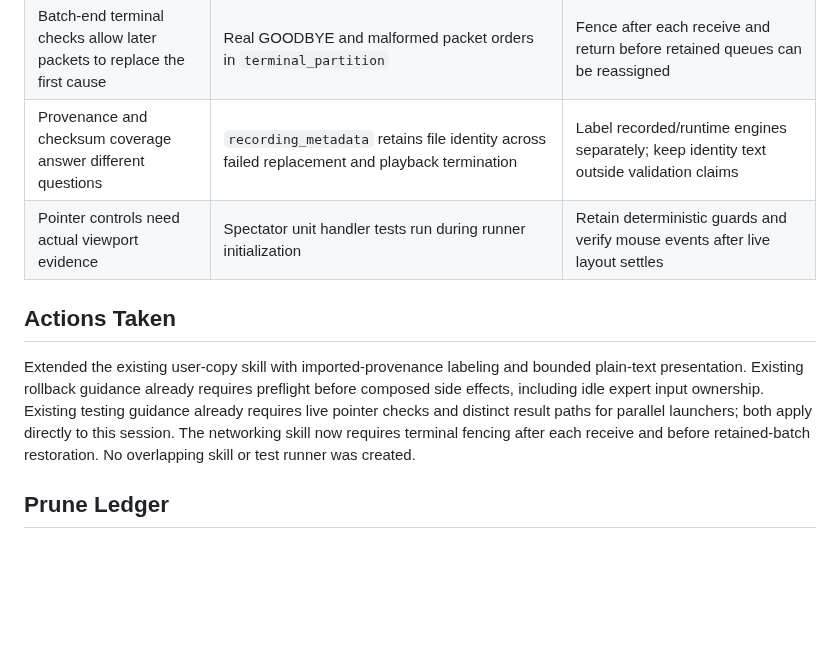
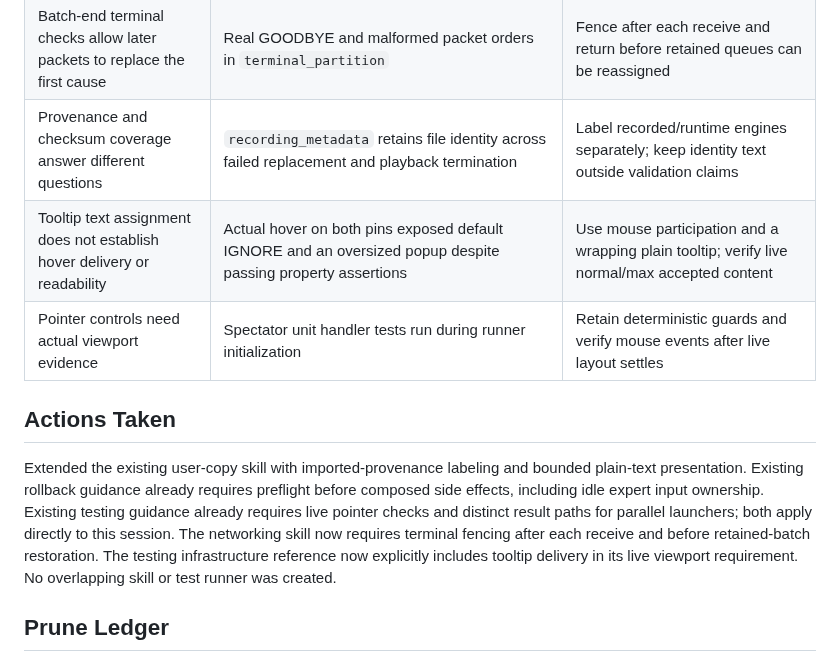
Before and after one commit to Ambiguous-Interactive/fortress-rollback-godot, a Markdown page: .llm/retrospectives/2026-11-01-client-inspection.md, the part around the change. Rendered like a GitHub page; blank space fills up the shorter version.

Commit message:
Show bounded replay provenance on hover

```diff
--- a/.llm/retrospectives/2026-11-01-client-inspection.md
+++ b/.llm/retrospectives/2026-11-01-client-inspection.md
@@ -15,6 +15,7 @@
 | A new result can expose an old suppressed terminal path | PR 296 review and `terminal_partition` regression: stopped peers left composed failure at OK | Latch reset-required status, retire both owned peers and preserve their first cause |
 | Batch-end terminal checks allow later packets to replace the first cause | Real GOODBYE and malformed packet orders in `terminal_partition` | Fence after each receive and return before retained queues can be reassigned |
 | Provenance and checksum coverage answer different questions | `recording_metadata` retains file identity across failed replacement and playback termination | Label recorded/runtime engines separately; keep identity text outside validation claims |
+| Tooltip text assignment does not establish hover delivery or readability | Actual hover on both pins exposed default IGNORE and an oversized popup despite passing property assertions | Use mouse participation and a wrapping plain tooltip; verify live normal/max accepted content |
 | Pointer controls need actual viewport evidence | Spectator unit handler tests run during runner initialization | Retain deterministic guards and verify mouse events after live layout settles |
 
 ## Actions Taken
@@ -25,7 +26,8 @@ preflight before composed side effects, including idle expert input ownership.
 Existing testing guidance already requires live pointer checks and distinct
 result paths for parallel launchers; both apply directly to this session.
 The networking skill now requires terminal fencing after each receive and before
-retained-batch restoration. No overlapping skill or test runner was created.
+retained-batch restoration. The testing infrastructure reference now explicitly includes tooltip delivery in
+its live viewport requirement. No overlapping skill or test runner was created.
 
 ## Prune Ledger
 
```
Also changed, not shown: CHANGELOG.md (+1 -1 lines), docs/online-example.md (+4 -1 lines), docs/images/replay-provenance.png (added), 3 other files.
